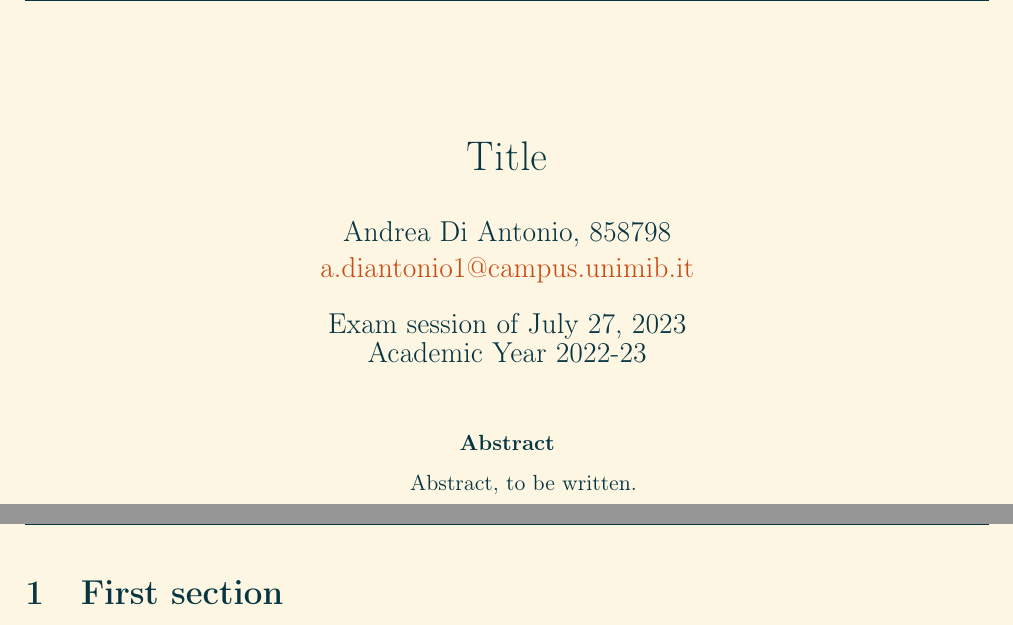
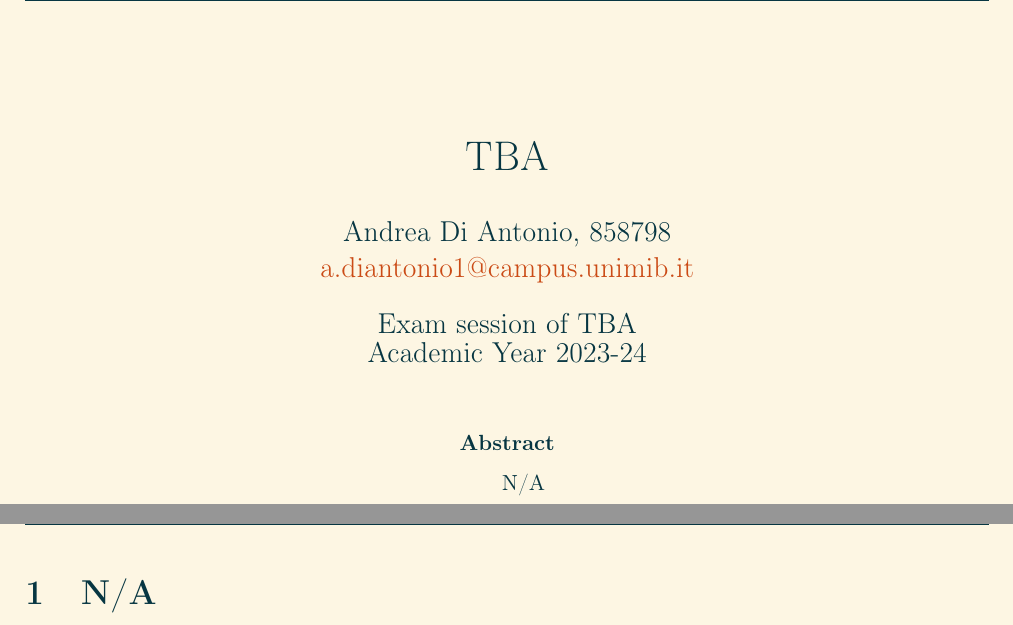
Before and after one commit to diantonioandrea/mnaedp-project, a LaTeX paper (report/report.tex): two parts of pages 1 and 3 of 3, joined at a grey line, cut at the place of the change. Compiled offline with pdfLaTeX.

Commit message:
Update report.tex

```diff
--- a/report/report.tex
+++ b/report/report.tex
@@ -1,6 +1,7 @@
 \documentclass[12pt]{article}
 
-\newcommand{\reporttitle}{Title}
+\newcommand{\reporttitle}{TBA}
+\newcommand{\sessiondate}{TBA}
 \newcommand{\accentcolor}{solarized-orange}
 \newcommand{\urlcolor}{solarized-blue}
 
@@ -97,7 +98,7 @@
 
 \title{\reporttitle}
 \author{Andrea Di Antonio, 858798 \\ \hyperlink{mailto:a.diantonio1@campus.unimib.it}{a.diantonio1@campus.unimib.it}}
-\date{Exam session of July 27, 2023 \\ Academic Year 2022-23}
+\date{Exam session of \sessiondate \\ Academic Year 2023-24}
 
 \setcounter{tocdepth}{2}
 
@@ -108,7 +109,7 @@
 
 	\begin{abstract}
 		\begin{center}
-			Abstract, to be written.
+			N/A
 		\end{center}
 	\end{abstract}
 
@@ -117,6 +118,6 @@
 
 	\newpage
 	\pagenumbering{arabic}
-	\section{First section}
+	\section{N/A}
 
 \end{document}
```
